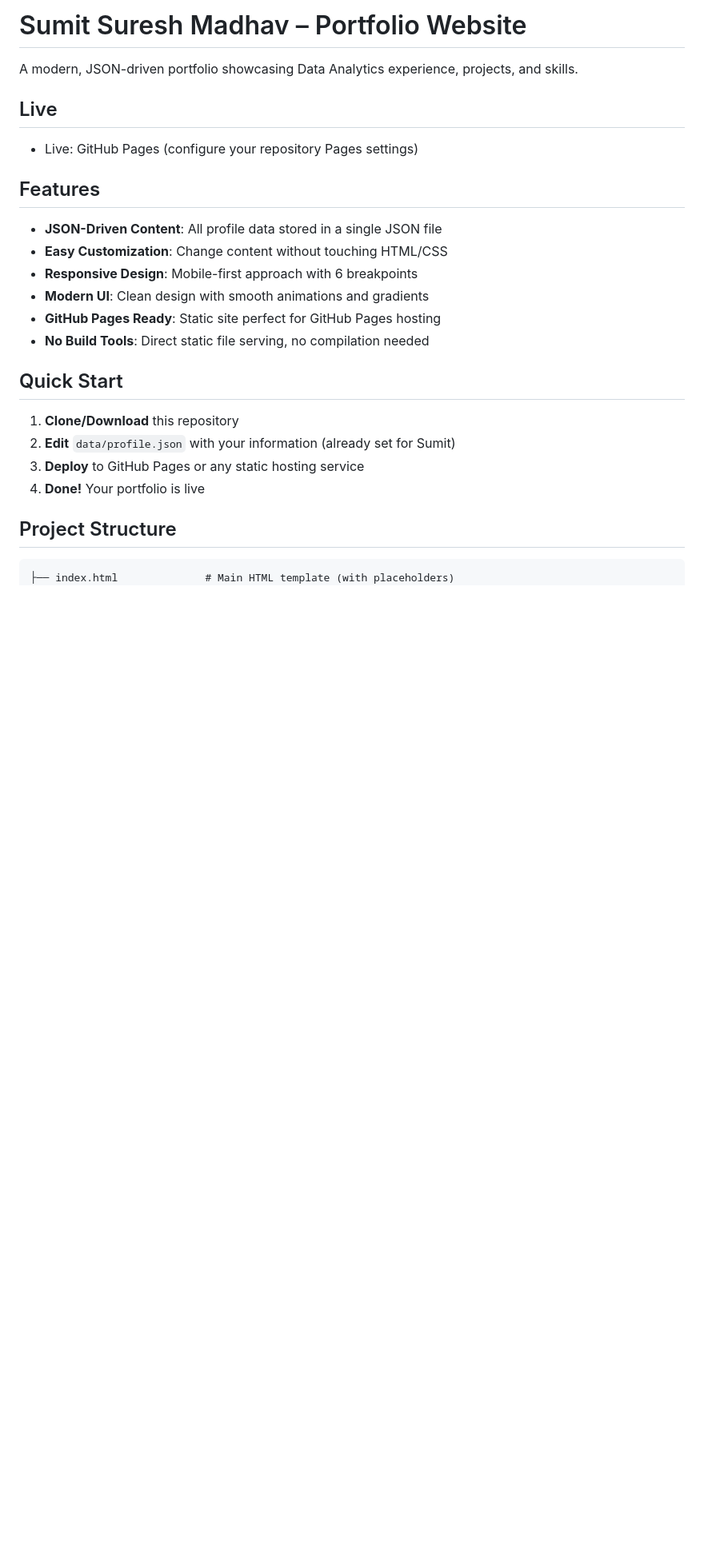
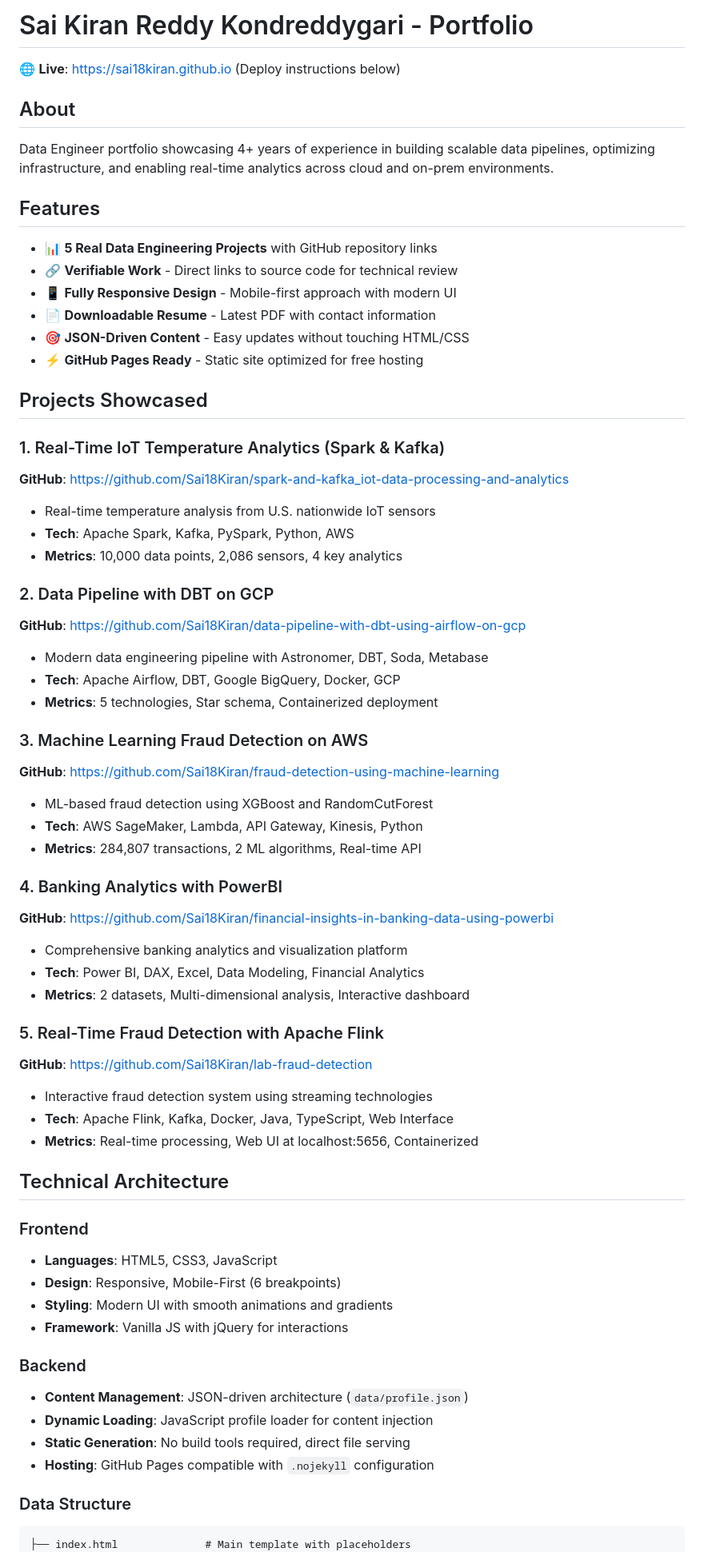
Before and after one commit to Sai18Kiran/Sai18Kiran.github.io, a Markdown page: README.md, the part around the change printed below. Shown: that part at 80% size. GitHub-like rendering; blank space fills up the shorter version.

````diff
--- a/README.md
+++ b/README.md
@@ -1,29 +1,65 @@
-# Sumit Suresh Madhav – Portfolio Website
+# Sai Kiran Reddy Kondreddygari - Portfolio
 
-A modern, JSON-driven portfolio showcasing Data Analytics experience, projects, and skills.
+🌐 **Live**: https://sai18kiran.github.io (Deploy instructions below)
 
-## Live
-
-- Live: GitHub Pages (configure your repository Pages settings)
+## About
+Data Engineer portfolio showcasing 4+ years of experience in building scalable data pipelines, optimizing infrastructure, and enabling real-time analytics across cloud and on-prem environments.
 
 ## Features
+- 📊 **5 Real Data Engineering Projects** with GitHub repository links
+- 🔗 **Verifiable Work** - Direct links to source code for technical review
+- 📱 **Fully Responsive Design** - Mobile-first approach with modern UI
+- 📄 **Downloadable Resume** - Latest PDF with contact information
+- 🎯 **JSON-Driven Content** - Easy updates without touching HTML/CSS
+- ⚡ **GitHub Pages Ready** - Static site optimized for free hosting
 
-- **JSON-Driven Content**: All profile data stored in a single JSON file
-- **Easy Customization**: Change content without touching HTML/CSS
-- **Responsive Design**: Mobile-first approach with 6 breakpoints
-- **Modern UI**: Clean design with smooth animations and gradients
-- **GitHub Pages Ready**: Static site perfect for GitHub Pages hosting
-- **No Build Tools**: Direct static file serving, no compilation needed
+## Projects Showcased
 
-## Quick Start
+### 1. Real-Time IoT Temperature Analytics (Spark & Kafka)
+**GitHub**: https://github.com/Sai18Kiran/spark-and-kafka_iot-data-processing-and-analytics
+- Real-time temperature analysis from U.S. nationwide IoT sensors
+- **Tech**: Apache Spark, Kafka, PySpark, Python, AWS
+- **Metrics**: 10,000 data points, 2,086 sensors, 4 key analytics
 
-1. **Clone/Download** this repository
-2. **Edit** `data/profile.json` with your information (already set for Sumit)
-3. **Deploy** to GitHub Pages or any static hosting service
-4. **Done!** Your portfolio is live
+### 2. Data Pipeline with DBT on GCP
+**GitHub**: https://github.com/Sai18Kiran/data-pipeline-with-dbt-using-airflow-on-gcp
+- Modern data engineering pipeline with Astronomer, DBT, Soda, Metabase
+- **Tech**: Apache Airflow, DBT, Google BigQuery, Docker, GCP
+- **Metrics**: 5 technologies, Star schema, Containerized deployment
 
-## Project Structure
+### 3. Machine Learning Fraud Detection on AWS
+**GitHub**: https://github.com/Sai18Kiran/fraud-detection-using-machine-learning
+- ML-based fraud detection using XGBoost and RandomCutForest
+- **Tech**: AWS SageMaker, Lambda, API Gateway, Kinesis, Python
+- **Metrics**: 284,807 transactions, 2 ML algorithms, Real-time API
 
+### 4. Banking Analytics with PowerBI
+**GitHub**: https://github.com/Sai18Kiran/financial-insights-in-banking-data-using-powerbi
+- Comprehensive banking analytics and visualization platform
+- **Tech**: Power BI, DAX, Excel, Data Modeling, Financial Analytics
+- **Metrics**: 2 datasets, Multi-dimensional analysis, Interactive dashboard
+
+### 5. Real-Time Fraud Detection with Apache Flink
+**GitHub**: https://github.com/Sai18Kiran/lab-fraud-detection
+- Interactive fraud detection system using streaming technologies
+- **Tech**: Apache Flink, Kafka, Docker, Java, TypeScript, Web Interface
+- **Metrics**: Real-time processing, Web UI at localhost:5656, Containerized
+
+## Technical Architecture
+
+### Frontend
+- **Languages**: HTML5, CSS3, JavaScript
+- **Design**: Responsive, Mobile-First (6 breakpoints)
+- **Styling**: Modern UI with smooth animations and gradients
+- **Framework**: Vanilla JS with jQuery for interactions
+
+### Backend
+- **Content Management**: JSON-driven architecture (`data/profile.json`)
+- **Dynamic Loading**: JavaScript profile loader for content injection
+- **Static Generation**: No build tools required, direct file serving
+- **Hosting**: GitHub Pages compatible with `.nojekyll` configuration
+
+### Data Structure
 ```
-├── index.html              # Main HTML template (with placeholders)
+├── index.html              # Main template with placeholders
 ├── data/
````
Also changed, not shown: other parts of README.md (+115 -193 lines).
